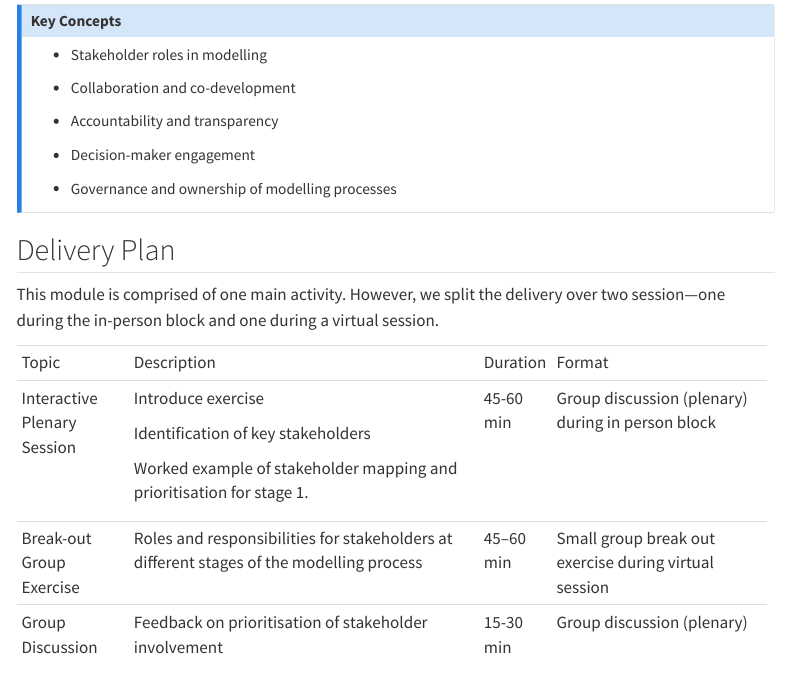
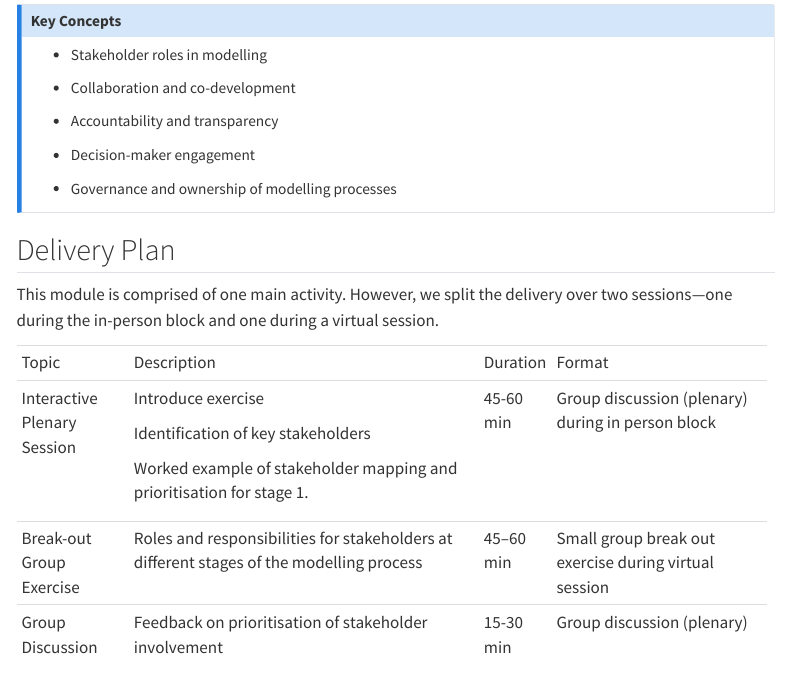
Before and after one commit to uct-masha/RMMTFellowship, a Quarto document (Curriculum/modules/module-05-roles-responsibilities.qmd): the page in a window 1100 px wide, from 430 px down. Rendered offline with R 4.5, knitr and Pandoc in place of Quarto, with nearby package versions; menus at the side of the page are left out.

Commit message:
Minor text revisions to modules

```diff
--- a/Curriculum/modules/module-05-roles-responsibilities.qmd
+++ b/Curriculum/modules/module-05-roles-responsibilities.qmd
@@ -34,7 +34,7 @@
 
 ## Delivery Plan
 
-This module is comprised of one main activity. However, we split the delivery over two session—one during the in-person block and one during a virtual session.
+This module is comprised of one main activity. However, we split the delivery over two sessions—one during the in-person block and one during a virtual session.
 
 +-----------------------------+------------------------------------------------------------------------------------------+-----------+-------------------------------------------------------+
 | Topic                       | Description                                                                              | Duration  | Format                                                |
```
Also changed, not shown: Curriculum/modules/module-01-modelling.qmd (+2 -0 lines).
